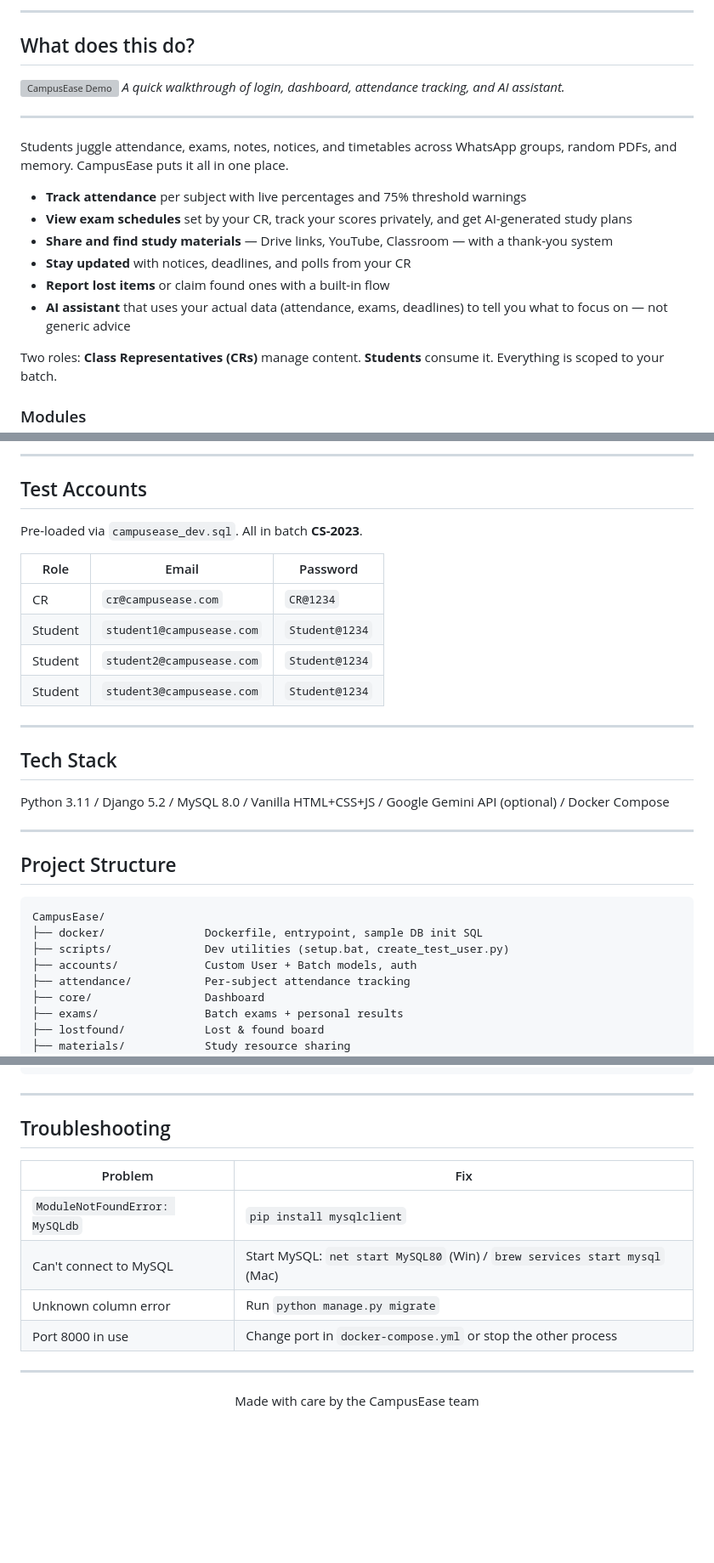
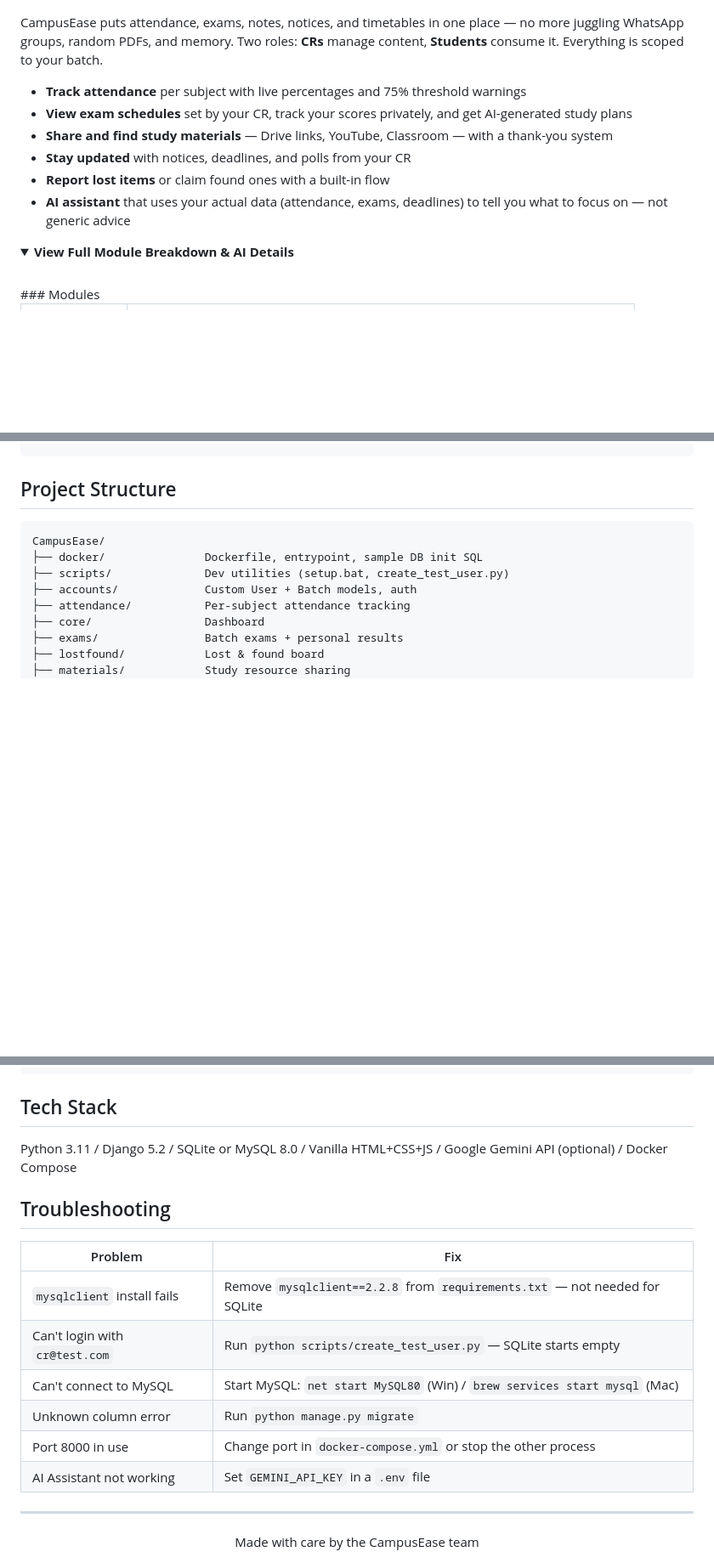
Before and after one commit to Sanketh2o11/CampusEase, a Markdown page: README.md, 3 parts joined by grey strips. Shown at 85% size. Drawn GitHub-style; folded sections open; blank space fills up the shorter version; grey boxes are pictures that could not be loaded.

````diff
--- a/README.md
+++ b/README.md
@@ -12,16 +15,8 @@
 </div>
 
----
-
-## What does this do?
 
 
-![CampusEase Demo](assets/demo.gif)
-*A quick walkthrough of login, dashboard, attendance tracking, and AI assistant.*
-
----
-
-Students juggle attendance, exams, notes, notices, and timetables across WhatsApp groups, random PDFs, and memory. CampusEase puts it all in one place.
+CampusEase puts attendance, exams, notes, notices, and timetables in one place — no more juggling WhatsApp groups, random PDFs, and memory. Two roles: **CRs** manage content, **Students** consume it. Everything is scoped to your batch.
 
 - **Track attendance** per subject with live percentages and 75% threshold warnings
 - **View exam schedules** set by your CR, track your scores privately, and get AI-generated study plans
@@ -30,8 +25,9 @@ Students juggle attendance, exams, notes, notices, and timetables across WhatsAp
 - **Report lost items** or claim found ones with a built-in flow
 - **AI assistant** that uses your actual data (attendance, exams, deadlines) to tell you what to focus on — not generic advice
 
-Two roles: **Class Representatives (CRs)** manage content. **Students** consume it. Everything is scoped to your batch.
-
+<details>
+<summary><strong>View Full Module Breakdown & AI Details</strong></summary>
+<br>
 ### Modules
 
 | Module | What it does |
@@ -138,25 +134,4 @@ Open `http://127.0.0.1:8000`. That's it — no database setup needed. Django use
 </details>
-
----
-
-## Test Accounts
-
-Pre-loaded via `campusease_dev.sql`. All in batch **CS-2023**.
-
-| Role | Email | Password |
-|------|-------|----------|
-| CR | `cr@campusease.com` | `CR@1234` |
-| Student | `student1@campusease.com` | `Student@1234` |
-| Student | `student2@campusease.com` | `Student@1234` |
-| Student | `student3@campusease.com` | `Student@1234` |
-
----
-
-## Tech Stack
-
-Python 3.11 / Django 5.2 / MySQL 8.0 / Vanilla HTML+CSS+JS / Google Gemini API (optional) / Docker Compose
-
----
 
 ## Project Structure
 
@@ -180,16 +155,20 @@ CampusEase/
 └── requirements.txt
 ```
 
----
+## Tech Stack
+
+Python 3.11 / Django 5.2 / SQLite or MySQL 8.0 / Vanilla HTML+CSS+JS / Google Gemini API (optional) / Docker Compose
 
 ## Troubleshooting
 
 | Problem | Fix |
 |---------|-----|
-| `ModuleNotFoundError: MySQLdb` | `pip install mysqlclient` |
+| `mysqlclient` install fails | Remove `mysqlclient==2.2.8` from `requirements.txt` — not needed for SQLite |
+| Can't login with `cr@test.com` | Run `python scripts/create_test_user.py` — SQLite starts empty |
 | Can't connect to MySQL | Start MySQL: `net start MySQL80` (Win) / `brew services start mysql` (Mac) |
 | Unknown column error | Run `python manage.py migrate` |
 | Port 8000 in use | Change port in `docker-compose.yml` or stop the other process |
+| AI Assistant not working | Set `GEMINI_API_KEY` in a `.env` file |
 
 ---
 
````
Also changed, not shown: other parts of README.md (+64 -61 lines).
